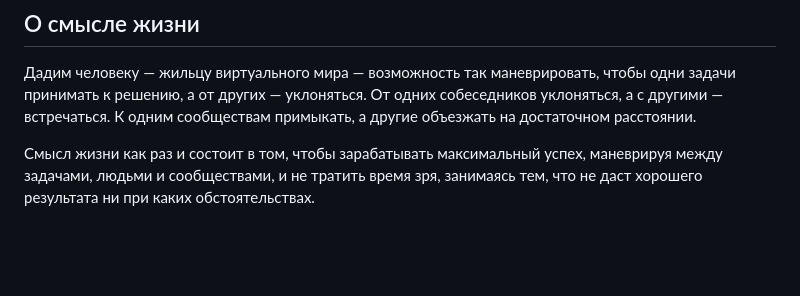
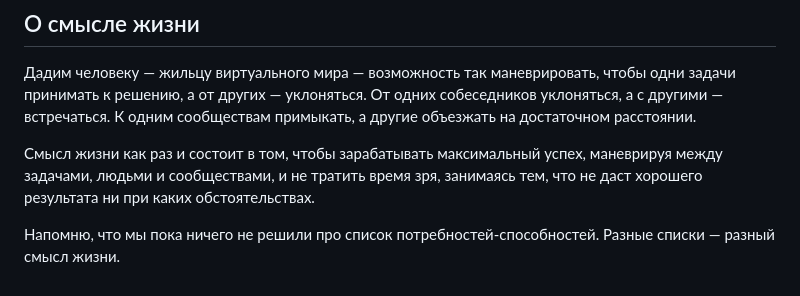
Before and after one commit to jfeldman777/open, a Markdown page: 36. Виртуальный мир.md, the part around the change. GitHub-like rendering; blank space fills up the shorter version.

Commit message:
Note that different need-ability lists yield different meanings of life.
Co-authored-by: Cursor <cursoragent@cursor.com>

```diff
--- a/36. Виртуальный мир.md
+++ b/36. Виртуальный мир.md
@@ -46,3 +46,6 @@
 Дадим человеку — жильцу виртуального мира — возможность так маневрировать, чтобы одни задачи принимать к решению, а от других — уклоняться. От одних собеседников уклоняться, а с другими — встречаться. К одним сообществам примыкать, а другие объезжать на достаточном расстоянии.
 
 Смысл жизни как раз и состоит в том, чтобы зарабатывать максимальный успех, маневрируя между задачами, людьми и сообществами, и не тратить время зря, занимаясь тем, что не даст хорошего результата ни при каких обстоятельствах.
+
+Напомню, что мы пока ничего не решили про список потребностей-способностей.
+Разные списки — разный смысл жизни.
```
